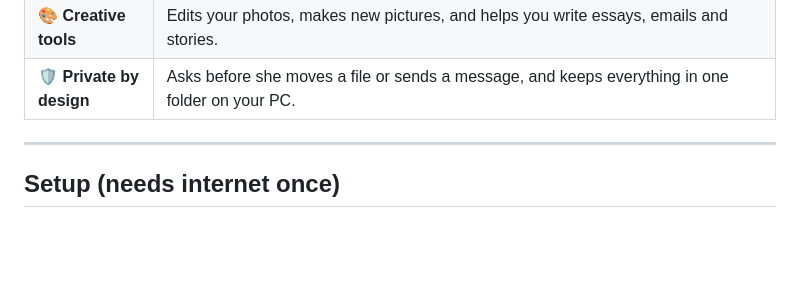
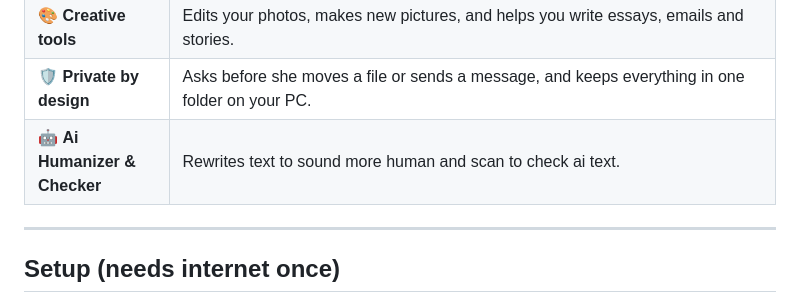
Before and after one commit to Brad3n0/Athena, a Markdown page: README.md, the part around the change. GitHub-like rendering; blank space fills up the shorter version.

Commit message:
Update README.md
added new description on line 18, new capability

```diff
--- a/README.md
+++ b/README.md
@@ -15,7 +15,7 @@ Athena is an evolving personal AI assistant that lives on your computer, not in
 | 📘 **Your study partner** | Turns your notes into study guides, flashcards that adapt to you, and clickable quizzes with step-by-step explanations. |
 | 🎨 **Creative tools** | Edits your photos, makes new pictures, and helps you write essays, emails and stories. |
 | 🛡️ **Private by design** | Asks before she moves a file or sends a message, and keeps everything in one folder on your PC. |
-
+| 🤖 **Ai Humanizer & Checker** | Rewrites text to sound more human and scan to check ai text. |
 ---
 
 ## Setup (needs internet once)
```
